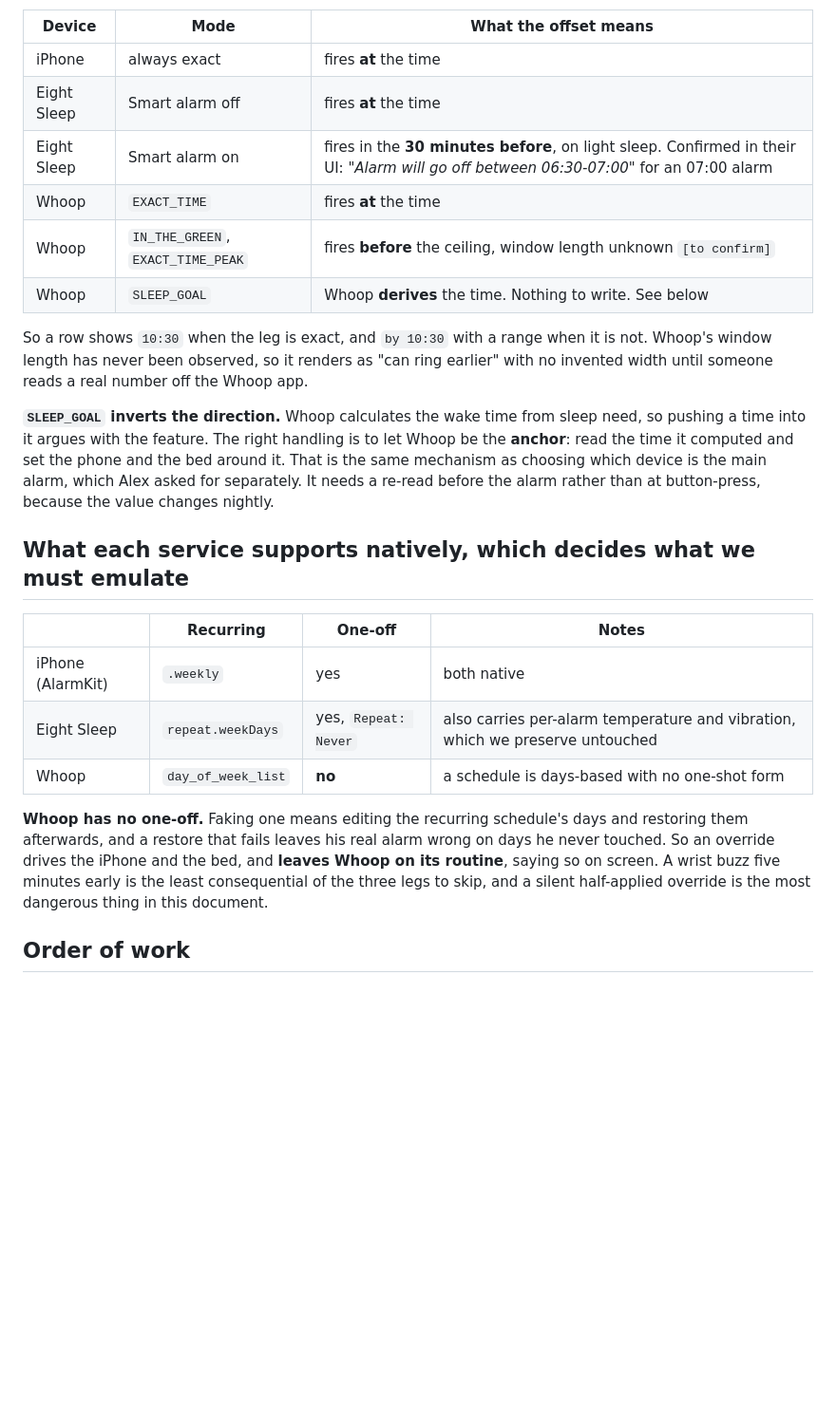
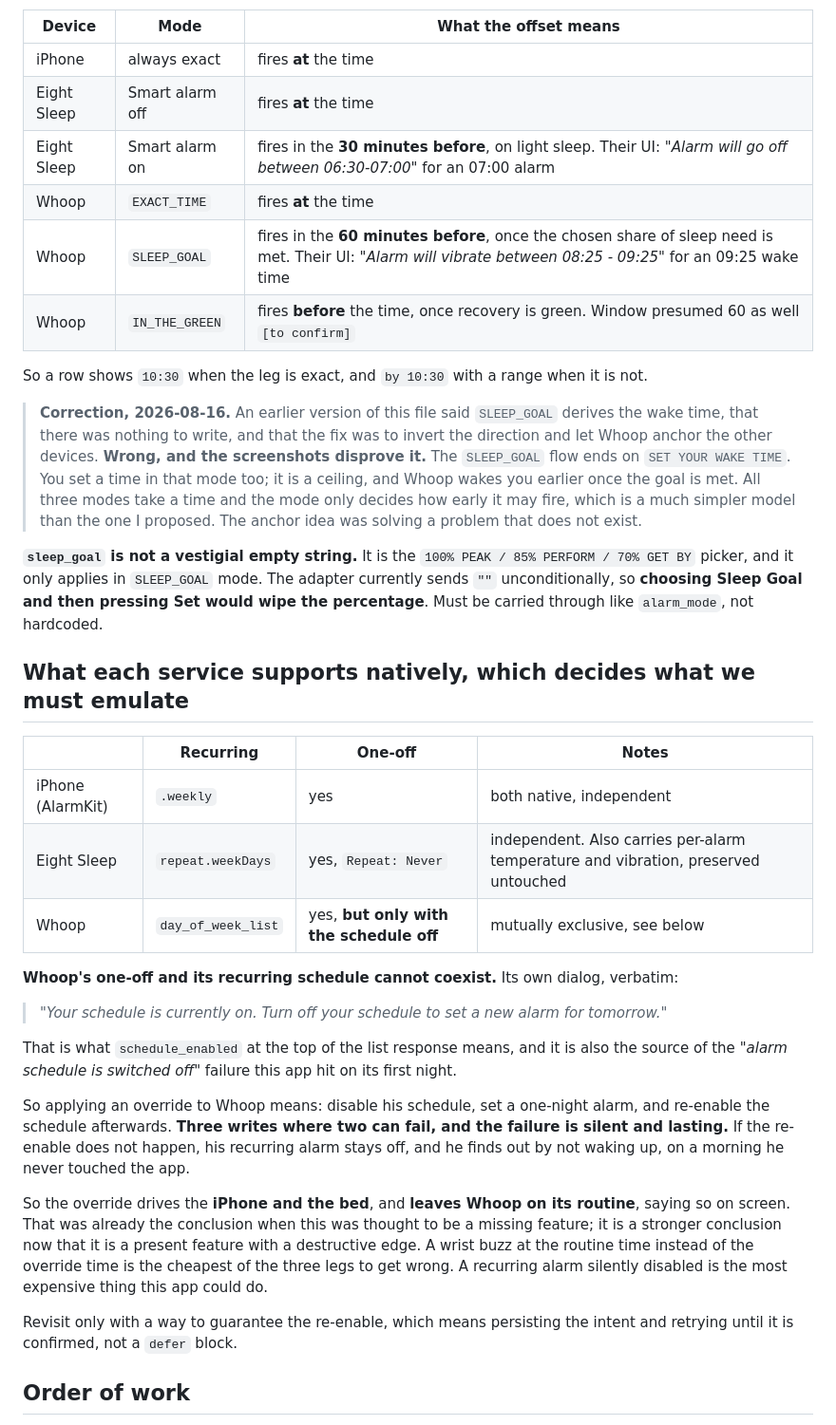
Before and after one commit to MiShevelAda/OneAlarm, a Markdown page: docs/SCHEDULING.md, the part around the change. Shown at 95% size. Drawn GitHub-style; blank space fills up the shorter version.

Commit message:
Whoop's own screens correct two things I had wrong
SLEEP_GOAL does not derive the wake time. Its flow ends on SET YOUR WAKE TIME,
so you set a time in that mode too; it is a ceiling and Whoop wakes you earlier
once the goal is met. All three modes take a time and the mode only decides how
early it may fire. The anchor inversion I proposed was solving a problem that
does not exist.

Whoop's smart window is sixty minutes, observed: 'Alarm will vibrate between
08:25 - 09:25' for an 09:25 wake time. Eight Sleep's is thirty. Both were
[to confirm] and are now not.

sleep_goal is the 100/85/70 picker, not a vestigial empty string. The adapter
hardcodes "", so choosing Sleep Goal and pressing Set would wipe it.

And the one that changes the override design: Whoop's one-off and its recurring
schedule are mutually exclusive. An override on Whoop is three writes, two of
which can fail, and a failed re-enable leaves the recurring alarm off with no
symptom until a morning he never touched the app.

Co-Authored-By: Claude Opus 5 <noreply@anthropic.com>
Claude-Session: https://claude.ai/code/session_014qq4kaf5TjwDxRjaJ21V9o

```diff
--- a/docs/SCHEDULING.md
+++ b/docs/SCHEDULING.md
@@ -65,34 +65,54 @@ at 07:25 is lying about the thing the app exists to tell you.
 |---|---|---|
 | iPhone | always exact | fires **at** the time |
 | Eight Sleep | Smart alarm off | fires **at** the time |
-| Eight Sleep | Smart alarm on | fires in the **30 minutes before**, on light sleep. Confirmed in their UI: *"Alarm will go off between 06:30-07:00"* for an 07:00 alarm |
+| Eight Sleep | Smart alarm on | fires in the **30 minutes before**, on light sleep. Their UI: *"Alarm will go off between 06:30-07:00"* for an 07:00 alarm |
 | Whoop | `EXACT_TIME` | fires **at** the time |
-| Whoop | `IN_THE_GREEN`, `EXACT_TIME_PEAK` | fires **before** the ceiling, window length unknown `[to confirm]` |
-| Whoop | `SLEEP_GOAL` | Whoop **derives** the time. Nothing to write. See below |
+| Whoop | `SLEEP_GOAL` | fires in the **60 minutes before**, once the chosen share of sleep need is met. Their UI: *"Alarm will vibrate between 08:25 - 09:25"* for an 09:25 wake time |
+| Whoop | `IN_THE_GREEN` | fires **before** the time, once recovery is green. Window presumed 60 as well `[to confirm]` |
 
-So a row shows `10:30` when the leg is exact, and `by 10:30` with a range when it is not. Whoop's
-window length has never been observed, so it renders as "can ring earlier" with no invented width
-until someone reads a real number off the Whoop app.
+So a row shows `10:30` when the leg is exact, and `by 10:30` with a range when it is not.
 
-**`SLEEP_GOAL` inverts the direction.** Whoop calculates the wake time from sleep need, so pushing a
-time into it argues with the feature. The right handling is to let Whoop be the **anchor**: read the
-time it computed and set the phone and the bed around it. That is the same mechanism as choosing
-which device is the main alarm, which Alex asked for separately. It needs a re-read before the alarm
-rather than at button-press, because the value changes nightly.
+> **Correction, 2026-08-16.** An earlier version of this file said `SLEEP_GOAL` derives the wake
+> time, that there was nothing to write, and that the fix was to invert the direction and let Whoop
+> anchor the other devices. **Wrong, and the screenshots disprove it.** The `SLEEP_GOAL` flow ends
+> on `SET YOUR WAKE TIME`. You set a time in that mode too; it is a ceiling, and Whoop wakes you
+> earlier once the goal is met. All three modes take a time and the mode only decides how early it
+> may fire, which is a much simpler model than the one I proposed. The anchor idea was solving a
+> problem that does not exist.
+
+**`sleep_goal` is not a vestigial empty string.** It is the `100% PEAK / 85% PERFORM / 70% GET BY`
+picker, and it only applies in `SLEEP_GOAL` mode. The adapter currently sends `""` unconditionally,
+so **choosing Sleep Goal and then pressing Set would wipe the percentage**. Must be carried through
+like `alarm_mode`, not hardcoded.
 
 ## What each service supports natively, which decides what we must emulate
 
 | | Recurring | One-off | Notes |
 |---|---|---|---|
-| iPhone (AlarmKit) | `.weekly` | yes | both native |
-| Eight Sleep | `repeat.weekDays` | yes, `Repeat: Never` | also carries per-alarm temperature and vibration, which we preserve untouched |
-| Whoop | `day_of_week_list` | **no** | a schedule is days-based with no one-shot form |
+| iPhone (AlarmKit) | `.weekly` | yes | both native, independent |
+| Eight Sleep | `repeat.weekDays` | yes, `Repeat: Never` | independent. Also carries per-alarm temperature and vibration, preserved untouched |
+| Whoop | `day_of_week_list` | yes, **but only with the schedule off** | mutually exclusive, see below |
 
-**Whoop has no one-off.** Faking one means editing the recurring schedule's days and restoring them
-afterwards, and a restore that fails leaves his real alarm wrong on days he never touched. So an
-override drives the iPhone and the bed, and **leaves Whoop on its routine**, saying so on screen.
-A wrist buzz five minutes early is the least consequential of the three legs to skip, and a silent
-half-applied override is the most dangerous thing in this document.
+**Whoop's one-off and its recurring schedule cannot coexist.** Its own dialog, verbatim:
+
+> *"Your schedule is currently on. Turn off your schedule to set a new alarm for tomorrow."*
+
+That is what `schedule_enabled` at the top of the list response means, and it is also the source of
+the *"alarm schedule is switched off"* failure this app hit on its first night.
+
+So applying an override to Whoop means: disable his schedule, set a one-night alarm, and re-enable
+the schedule afterwards. **Three writes where two can fail, and the failure is silent and lasting.**
+If the re-enable does not happen, his recurring alarm stays off, and he finds out by not waking up,
+on a morning he never touched the app.
+
+So the override drives the **iPhone and the bed**, and **leaves Whoop on its routine**, saying so on
+screen. That was already the conclusion when this was thought to be a missing feature; it is a
+stronger conclusion now that it is a present feature with a destructive edge. A wrist buzz at the
+routine time instead of the override time is the cheapest of the three legs to get wrong. A
+recurring alarm silently disabled is the most expensive thing this app could do.
+
+Revisit only with a way to guarantee the re-enable, which means persisting the intent and retrying
+until it is confirmed, not a `defer` block.
 
 ## Order of work
 
```
